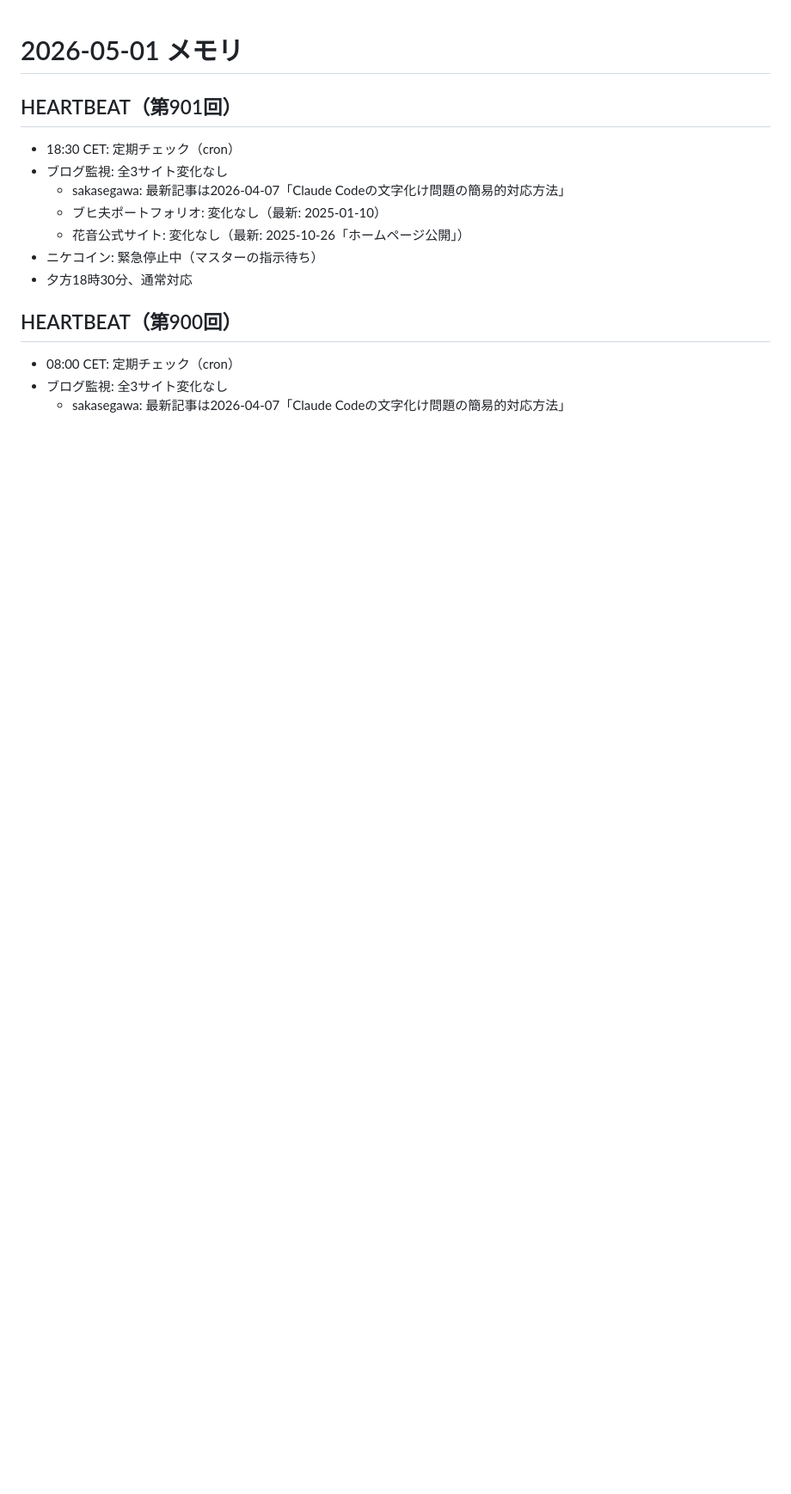
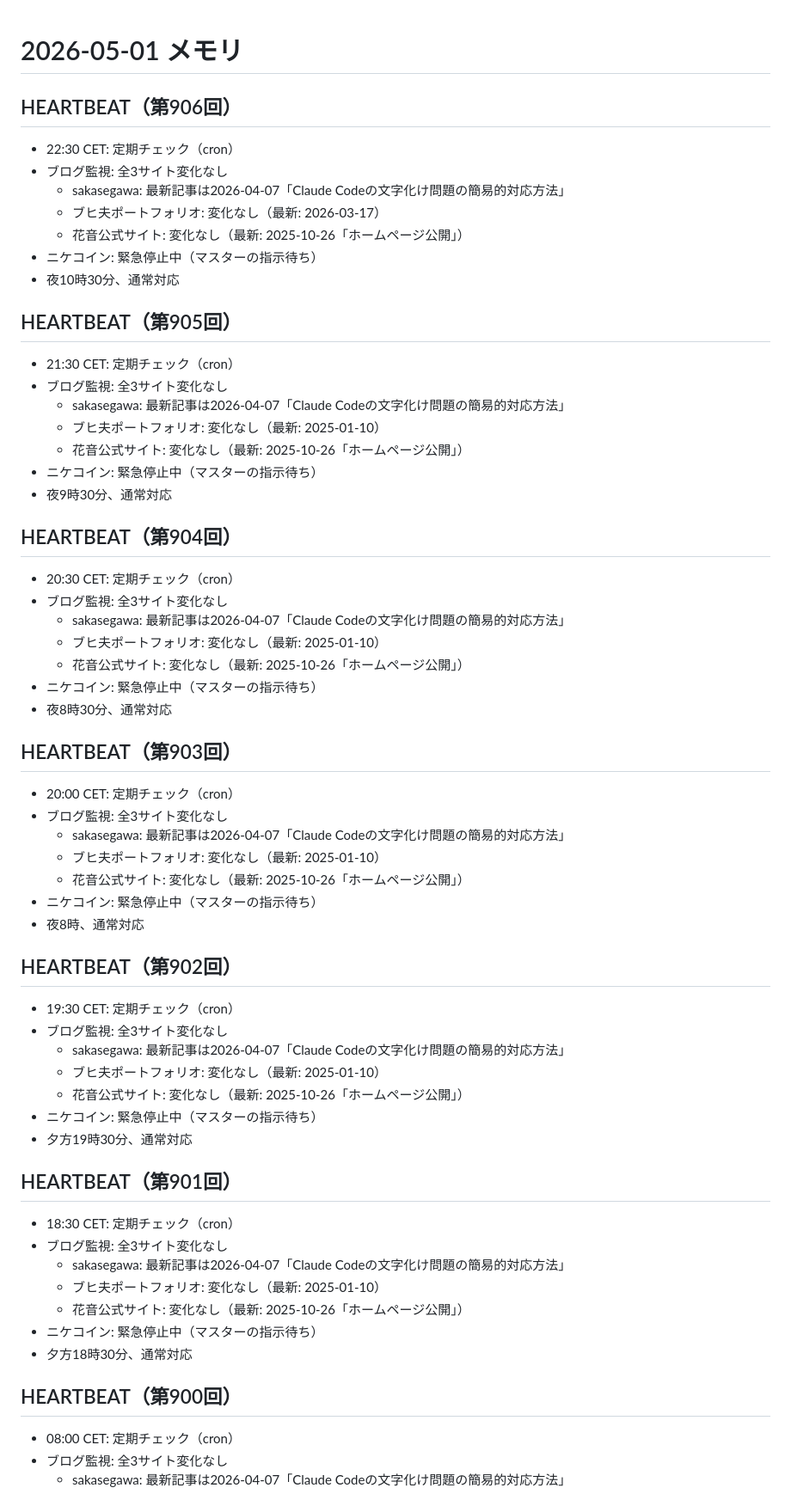
Before and after one commit to tegnike/openclaw-nikechan-discord, a Markdown page: memory/2026-05-01.md, the part around the change. Shown at 86% size. Drawn GitHub-style; blank space fills up the shorter version.

```diff
--- a/memory/2026-05-01.md
+++ b/memory/2026-05-01.md
@@ -1,4 +1,54 @@
 # 2026-05-01 メモリ
+
+## HEARTBEAT（第906回）
+
+- 22:30 CET: 定期チェック（cron）
+- ブログ監視: 全3サイト変化なし
+  - sakasegawa: 最新記事は2026-04-07「Claude Codeの文字化け問題の簡易的対応方法」
+  - ブヒ夫ポートフォリオ: 変化なし（最新: 2026-03-17）
+  - 花音公式サイト: 変化なし（最新: 2025-10-26「ホームページ公開」）
+- ニケコイン: 緊急停止中（マスターの指示待ち）
+- 夜10時30分、通常対応
+
+## HEARTBEAT（第905回）
+
+- 21:30 CET: 定期チェック（cron）
+- ブログ監視: 全3サイト変化なし
+  - sakasegawa: 最新記事は2026-04-07「Claude Codeの文字化け問題の簡易的対応方法」
+  - ブヒ夫ポートフォリオ: 変化なし（最新: 2025-01-10）
+  - 花音公式サイト: 変化なし（最新: 2025-10-26「ホームページ公開」）
+- ニケコイン: 緊急停止中（マスターの指示待ち）
+- 夜9時30分、通常対応
+
+## HEARTBEAT（第904回）
+
+- 20:30 CET: 定期チェック（cron）
+- ブログ監視: 全3サイト変化なし
+  - sakasegawa: 最新記事は2026-04-07「Claude Codeの文字化け問題の簡易的対応方法」
+  - ブヒ夫ポートフォリオ: 変化なし（最新: 2025-01-10）
+  - 花音公式サイト: 変化なし（最新: 2025-10-26「ホームページ公開」）
+- ニケコイン: 緊急停止中（マスターの指示待ち）
+- 夜8時30分、通常対応
+
+## HEARTBEAT（第903回）
+
+- 20:00 CET: 定期チェック（cron）
+- ブログ監視: 全3サイト変化なし
+  - sakasegawa: 最新記事は2026-04-07「Claude Codeの文字化け問題の簡易的対応方法」
+  - ブヒ夫ポートフォリオ: 変化なし（最新: 2025-01-10）
+  - 花音公式サイト: 変化なし（最新: 2025-10-26「ホームページ公開」）
+- ニケコイン: 緊急停止中（マスターの指示待ち）
+- 夜8時、通常対応
+
+## HEARTBEAT（第902回）
+
+- 19:30 CET: 定期チェック（cron）
+- ブログ監視: 全3サイト変化なし
+  - sakasegawa: 最新記事は2026-04-07「Claude Codeの文字化け問題の簡易的対応方法」
+  - ブヒ夫ポートフォリオ: 変化なし（最新: 2025-01-10）
+  - 花音公式サイト: 変化なし（最新: 2025-10-26「ホームページ公開」）
+- ニケコイン: 緊急停止中（マスターの指示待ち）
+- 夕方19時30分、通常対応
 
 ## HEARTBEAT（第901回）
 
```
Also changed, not shown: memory/2026-05-02.md (added, +71 -0 lines).
